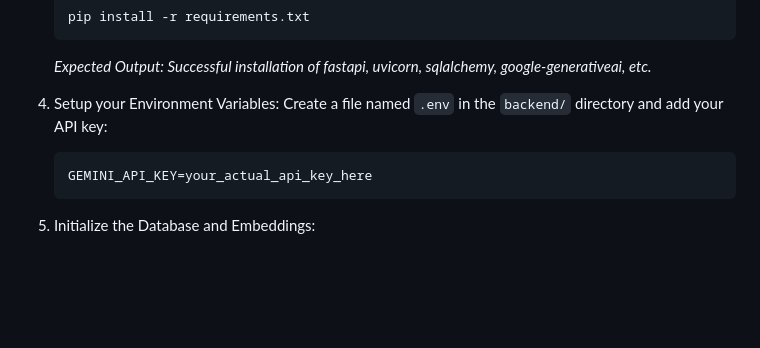
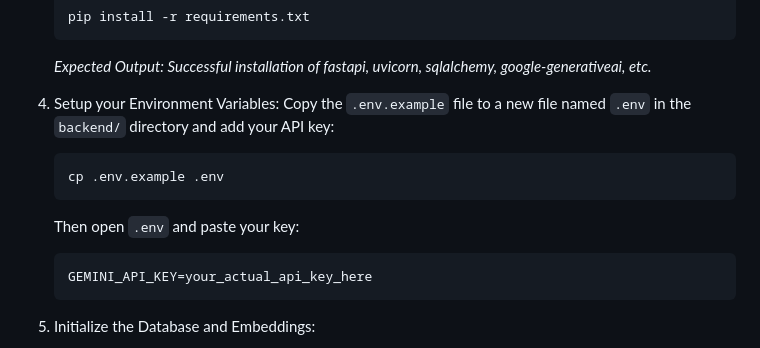
Before and after one commit to shreyanshagrawal/ValueForge, a Markdown page: SETUP.md, the part around the change. GitHub-like rendering; blank space fills up the shorter version.

Commit message:
Update SETUP.md to explicitly use .env.example

````diff
--- a/SETUP.md
+++ b/SETUP.md
@@ -49,7 +49,11 @@ The backend is built with FastAPI and requires a Python virtual environment.
    *Expected Output: Successful installation of fastapi, uvicorn, sqlalchemy, google-generativeai, etc.*
 
 4. Setup your Environment Variables:
-   Create a file named `.env` in the `backend/` directory and add your API key:
+   Copy the `.env.example` file to a new file named `.env` in the `backend/` directory and add your API key:
+   ```bash
+   cp .env.example .env
+   ```
+   Then open `.env` and paste your key:
    ```env
    GEMINI_API_KEY=your_actual_api_key_here
    ```
````
